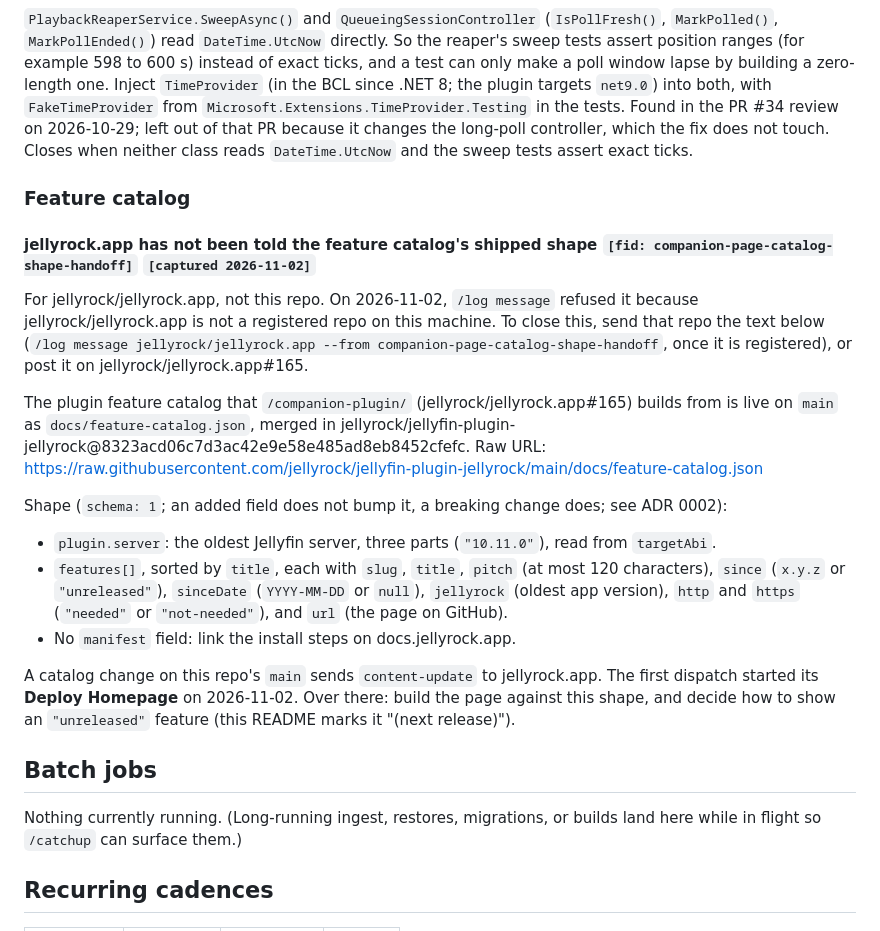
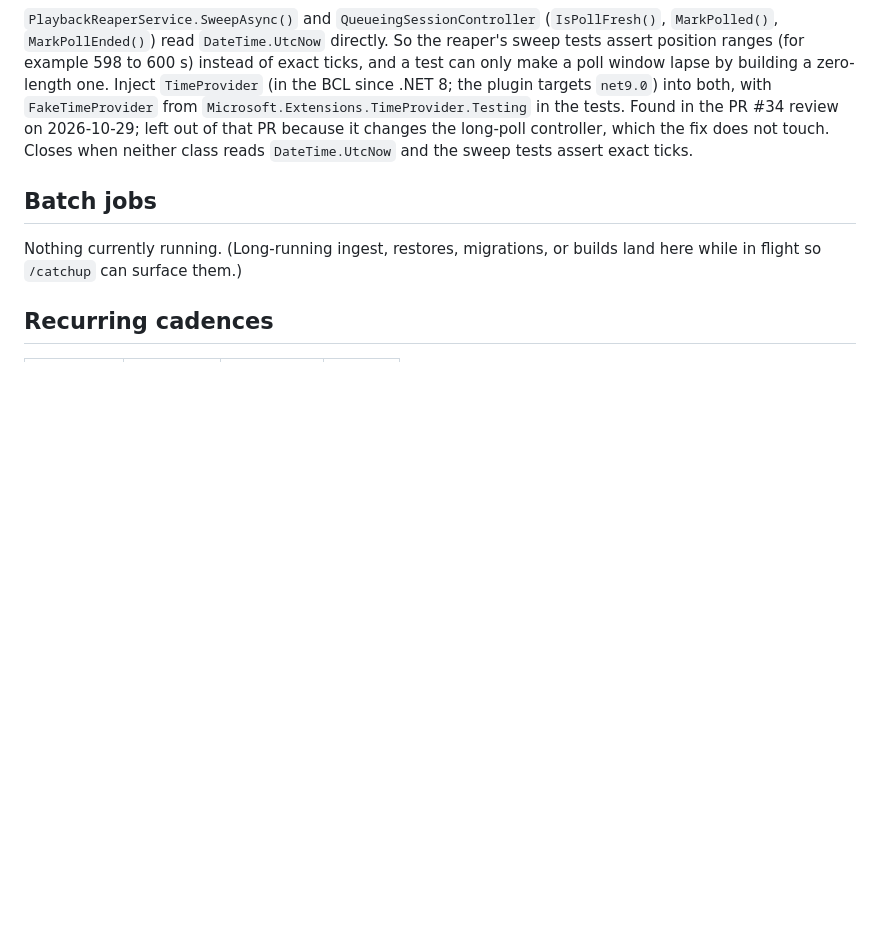
Before and after one commit to jellyrock/jellyfin-plugin-jellyrock, a Markdown page: docs/cursor.md, the part around the change. GitHub-like rendering; blank space fills up the shorter version.

Commit message:
chore(cursor): drop the jellyrock.app hand-off; the shape went to its session directly
Closes fid: companion-page-catalog-shape-handoff

```diff
--- a/docs/cursor.md
+++ b/docs/cursor.md
@@ -46,22 +46,6 @@ The changelog entry is the squash commit's subject (`scripts/changelog-gen.sh` r
 
 `PlaybackReaperService.SweepAsync()` and `QueueingSessionController` (`IsPollFresh()`, `MarkPolled()`, `MarkPollEnded()`) read `DateTime.UtcNow` directly. So the reaper's sweep tests assert position ranges (for example 598 to 600 s) instead of exact ticks, and a test can only make a poll window lapse by building a zero-length one. Inject `TimeProvider` (in the BCL since .NET 8; the plugin targets `net9.0`) into both, with `FakeTimeProvider` from `Microsoft.Extensions.TimeProvider.Testing` in the tests. Found in the PR #34 review on 2026-10-29; left out of that PR because it changes the long-poll controller, which the fix does not touch. Closes when neither class reads `DateTime.UtcNow` and the sweep tests assert exact ticks.
 
-### Feature catalog
-
-#### jellyrock.app has not been told the feature catalog's shipped shape `[fid: companion-page-catalog-shape-handoff]` `[captured 2026-11-02]`
-
-For jellyrock/jellyrock.app, not this repo. On 2026-11-02, `/log message` refused it because jellyrock/jellyrock.app is not a registered repo on this machine. To close this, send that repo the text below (`/log message jellyrock/jellyrock.app --from companion-page-catalog-shape-handoff`, once it is registered), or post it on jellyrock/jellyrock.app#165.
-
-The plugin feature catalog that `/companion-plugin/` (jellyrock/jellyrock.app#165) builds from is live on `main` as `docs/feature-catalog.json`, merged in jellyrock/jellyfin-plugin-jellyrock@8323acd06c7d3ac42e9e58e485ad8eb8452cfefc. Raw URL: https://raw.githubusercontent.com/jellyrock/jellyfin-plugin-jellyrock/main/docs/feature-catalog.json
-
-Shape (`schema: 1`; an added field does not bump it, a breaking change does; see ADR 0002):
-
-- `plugin.server`: the oldest Jellyfin server, three parts (`"10.11.0"`), read from `targetAbi`.
-- `features[]`, sorted by `title`, each with `slug`, `title`, `pitch` (at most 120 characters), `since` (`x.y.z` or `"unreleased"`), `sinceDate` (`YYYY-MM-DD` or `null`), `jellyrock` (oldest app version), `http` and `https` (`"needed"` or `"not-needed"`), and `url` (the page on GitHub).
-- No `manifest` field: link the install steps on docs.jellyrock.app.
-
-A catalog change on this repo's `main` sends `content-update` to jellyrock.app. The first dispatch started its **Deploy Homepage** on 2026-11-02. Over there: build the page against this shape, and decide how to show an `"unreleased"` feature (this README marks it "(next release)").
-
 ## Batch jobs
 
 Nothing currently running. (Long-running ingest, restores, migrations, or builds land here while in flight so `/catchup` can surface them.)
```
